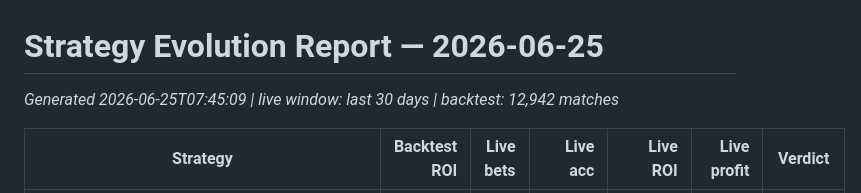
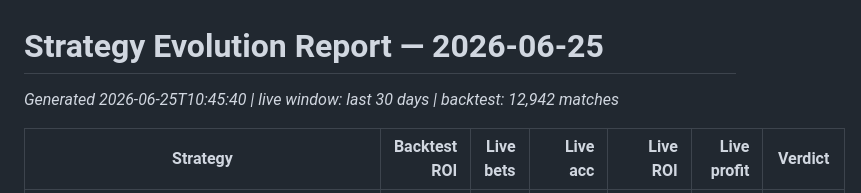
Before and after one commit to krt123456/strategy-dashboard-pro, a Markdown page: reports/strategy_evolution/evolution_2026-06-25.md, the part around the change. GitHub-like rendering.

Commit message:
📊 Daily agent 2026-06-25

```diff
--- a/reports/strategy_evolution/evolution_2026-06-25.md
+++ b/reports/strategy_evolution/evolution_2026-06-25.md
@@ -1,5 +1,5 @@
 # Strategy Evolution Report — 2026-06-25
-_Generated 2026-06-25T07:45:09 | live window: last 30 days | backtest: 12,942 matches_
+_Generated 2026-06-25T10:45:40 | live window: last 30 days | backtest: 12,942 matches_
 
 | Strategy | Backtest ROI | Live bets | Live acc | Live ROI | Live profit | Verdict |
 |----------|-------------:|----------:|---------:|---------:|------------:|---------|
```
